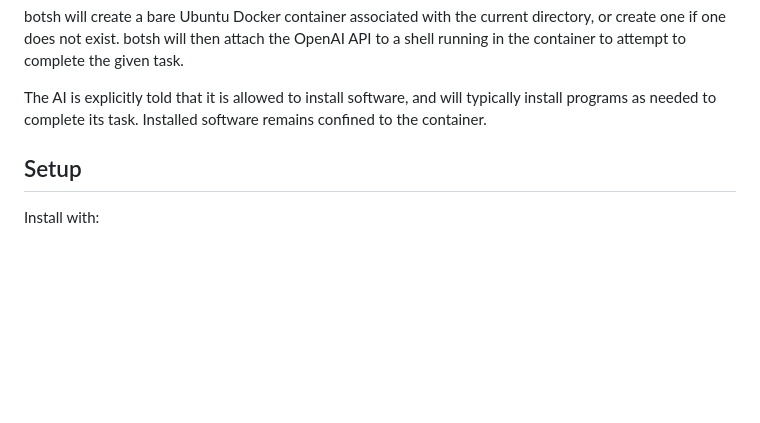
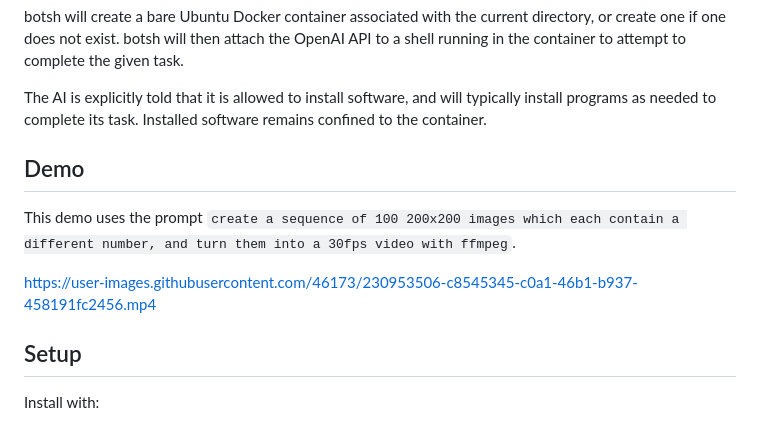
Before and after one commit to jamsocket/botsh, a Markdown page: README.md, the part around the change. GitHub-like rendering; blank space fills up the shorter version.

```diff
--- a/README.md
+++ b/README.md
@@ -14,6 +14,12 @@ to attempt to complete the given task.
 The AI is explicitly told that it is allowed to install software,
 and will typically install programs as needed to complete its task.
 Installed software remains confined to the container.
+
+## Demo
+
+This demo uses the prompt `create a sequence of 100 200x200 images which each contain a different number, and turn them into a 30fps video with ffmpeg`.
+
+https://user-images.githubusercontent.com/46173/230953506-c8545345-c0a1-46b1-b937-458191fc2456.mp4
 
 ## Setup
 
```
